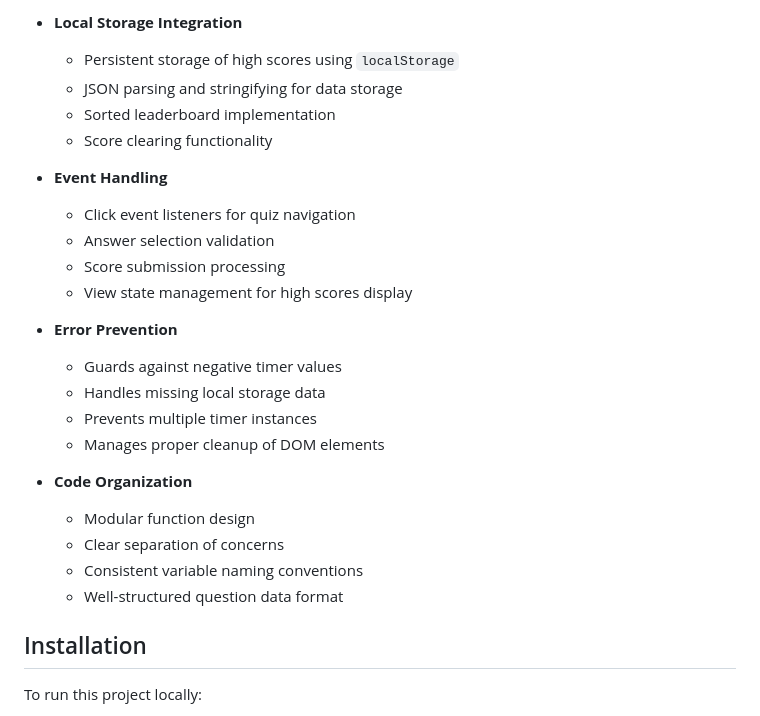
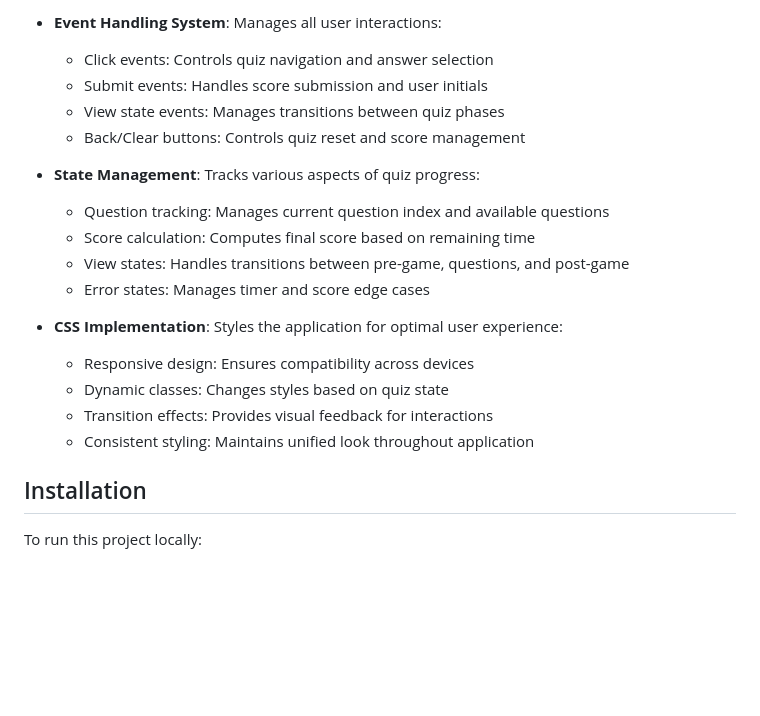
Before and after one commit to kyoriku/javascript-coding-quiz, a Markdown page: README.md, the part around one of its changes. Rendered like a GitHub page; blank space fills up the shorter version.

```diff
--- a/README.md
+++ b/README.md
@@ -78,27 +78,21 @@ The quiz application leverages several key web technologies and APIs:
 
-* **Local Storage Integration**
-  * Persistent storage of high scores using `localStorage`
-  * JSON parsing and stringifying for data storage
-  * Sorted leaderboard implementation
-  * Score clearing functionality
+* **Event Handling System**: Manages all user interactions:
+   * Click events: Controls quiz navigation and answer selection
+   * Submit events: Handles score submission and user initials
+   * View state events: Manages transitions between quiz phases
+   * Back/Clear buttons: Controls quiz reset and score management
 
-* **Event Handling**
-  * Click event listeners for quiz navigation
-  * Answer selection validation
-  * Score submission processing
-  * View state management for high scores display
+* **State Management**: Tracks various aspects of quiz progress:
+   * Question tracking: Manages current question index and available questions
+   * Score calculation: Computes final score based on remaining time
+   * View states: Handles transitions between pre-game, questions, and post-game
+   * Error states: Manages timer and score edge cases
 
-* **Error Prevention**
-  * Guards against negative timer values
-  * Handles missing local storage data
-  * Prevents multiple timer instances
-  * Manages proper cleanup of DOM elements
-
-* **Code Organization**
-  * Modular function design
-  * Clear separation of concerns
-  * Consistent variable naming conventions
-  * Well-structured question data format
+* **CSS Implementation**: Styles the application for optimal user experience:
+   * Responsive design: Ensures compatibility across devices
+   * Dynamic classes: Changes styles based on quiz state
+   * Transition effects: Provides visual feedback for interactions
+   * Consistent styling: Maintains unified look throughout application
 
 ## Installation
 To run this project locally:
```
Also changed, not shown: other parts of README.md (+16 -16 lines), assets/screenshots/JavaScriptCodingQuiz1.jpg, assets/screenshots/JavaScriptCodingQuiz2.jpg, assets/screenshots/JavaScriptCodingQuiz3.jpg, 2 other files.
